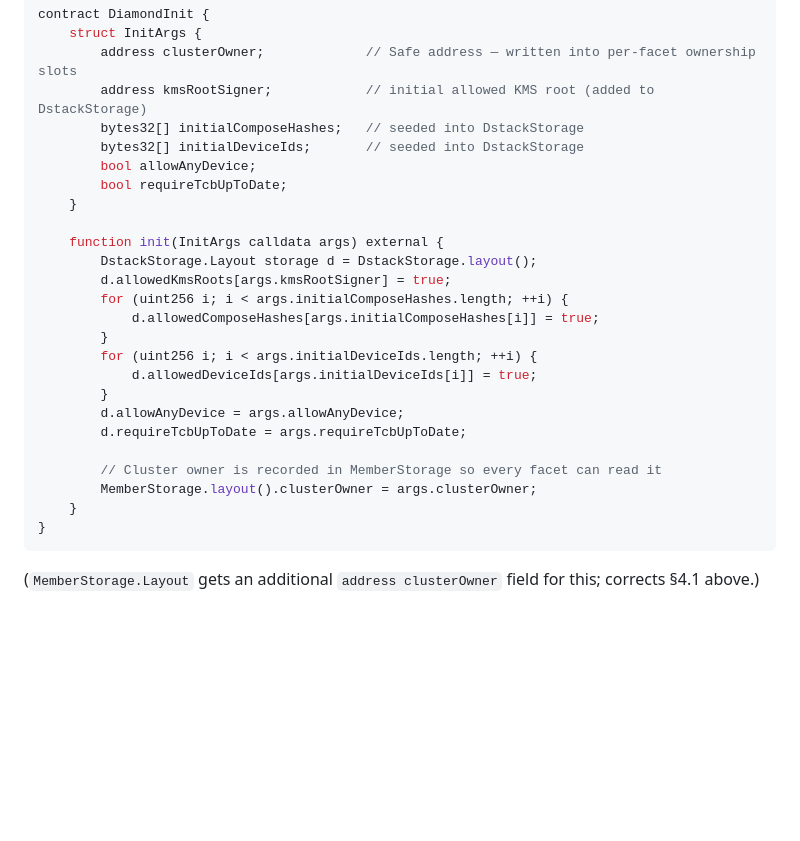
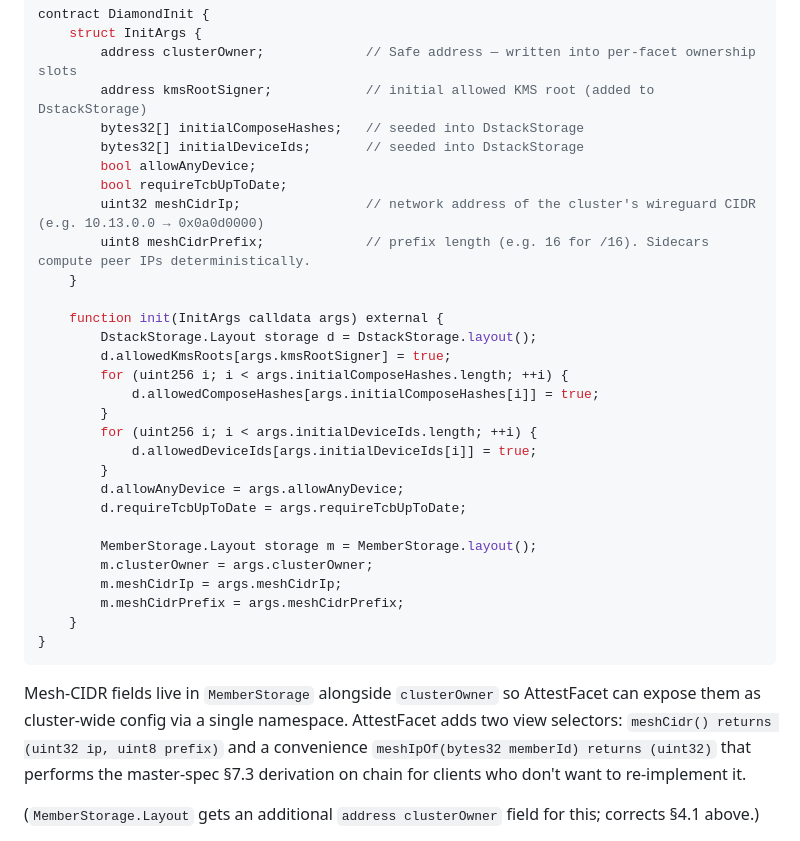
Before and after one commit to AttestMesh/AttestMesh, a Markdown page: docs/specs/contracts.md, the part around the change. Drawn GitHub-style; blank space fills up the shorter version.

````diff
--- a/docs/specs/contracts.md
+++ b/docs/specs/contracts.md
@@ -411,6 +411,8 @@ contract DiamondInit {
         bytes32[] initialDeviceIds;       // seeded into DstackStorage
         bool allowAnyDevice;
         bool requireTcbUpToDate;
+        uint32 meshCidrIp;                // network address of the cluster's wireguard CIDR (e.g. 10.13.0.0 → 0x0a0d0000)
+        uint8 meshCidrPrefix;             // prefix length (e.g. 16 for /16). Sidecars compute peer IPs deterministically.
     }
 
     function init(InitArgs calldata args) external {
@@ -425,11 +427,15 @@ contract DiamondInit {
         d.allowAnyDevice = args.allowAnyDevice;
         d.requireTcbUpToDate = args.requireTcbUpToDate;
 
-        // Cluster owner is recorded in MemberStorage so every facet can read it
-        MemberStorage.layout().clusterOwner = args.clusterOwner;
+        MemberStorage.Layout storage m = MemberStorage.layout();
+        m.clusterOwner = args.clusterOwner;
+        m.meshCidrIp = args.meshCidrIp;
+        m.meshCidrPrefix = args.meshCidrPrefix;
     }
 }
 ```
+
+Mesh-CIDR fields live in `MemberStorage` alongside `clusterOwner` so AttestFacet can expose them as cluster-wide config via a single namespace. AttestFacet adds two view selectors: `meshCidr() returns (uint32 ip, uint8 prefix)` and a convenience `meshIpOf(bytes32 memberId) returns (uint32)` that performs the master-spec §7.3 derivation on chain for clients who don't want to re-implement it.
 
 (`MemberStorage.Layout` gets an additional `address clusterOwner` field for this; corrects §4.1 above.)
 
````
Also changed, not shown: docs/specs/teemesh-coordination-layer.md (+16 -1 lines).
